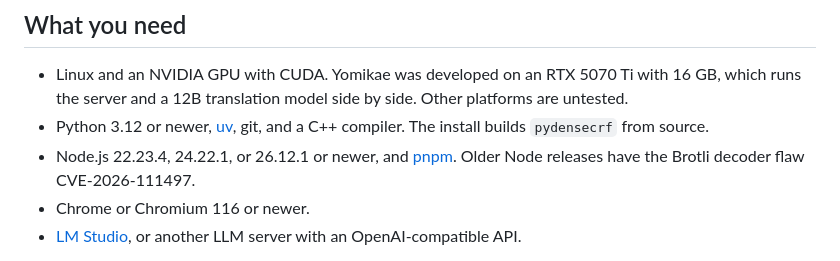
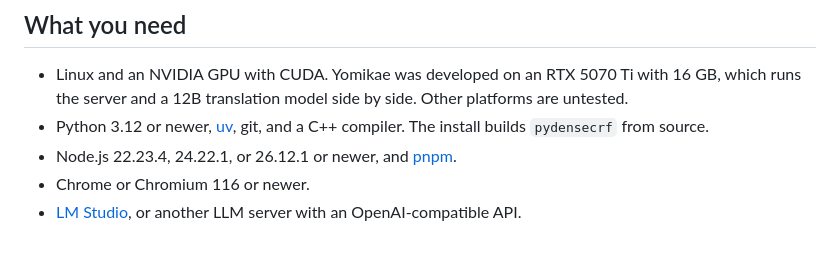
Before and after one commit to gravewhisper/yomikae, a Markdown page: README.md, the part around the change. Drawn GitHub-style.

Commit message:
docs: drop the Brotli note from the Node.js requirement

```diff
--- a/README.md
+++ b/README.md
@@ -20,7 +20,7 @@ The name comes from 読み替え (yomikae), Japanese for "reading something as s
 
 - Linux and an NVIDIA GPU with CUDA. Yomikae was developed on an RTX 5070 Ti with 16 GB, which runs the server and a 12B translation model side by side. Other platforms are untested.
 - Python 3.12 or newer, [uv](https://docs.astral.sh/uv/), git, and a C++ compiler. The install builds `pydensecrf` from source.
-- Node.js 22.23.4, 24.22.1, or 26.12.1 or newer, and [pnpm](https://pnpm.io/). Older Node releases have the Brotli decoder flaw CVE-2026-111497.
+- Node.js 22.23.4, 24.22.1, or 26.12.1 or newer, and [pnpm](https://pnpm.io/).
 - Chrome or Chromium 116 or newer.
 - [LM Studio](https://lmstudio.ai/), or another LLM server with an OpenAI-compatible API.
 
```
